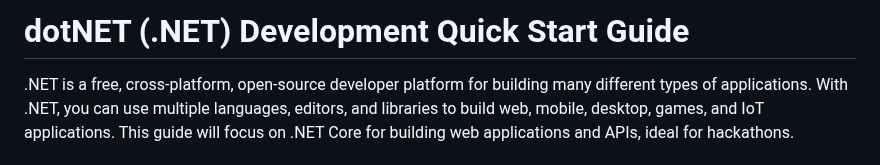
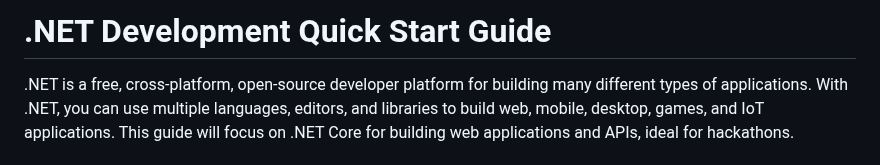
Before and after one commit to UditKarth/bronmdfiles, a Markdown page: .Net.md, the part around the change. Rendered like a GitHub page.

```diff
--- a/dotNet.md
+++ b/.Net.md
@@ -1,4 +1,4 @@
-# dotNET (.NET) Development Quick Start Guide
+# .NET Development Quick Start Guide
 .NET is a free, cross-platform, open-source developer platform for building many different types of applications. With .NET, you can use multiple languages, editors, and libraries to build web, mobile, desktop, games, and IoT applications. This guide will focus on .NET Core for building web applications and APIs, ideal for hackathons.
 
 ## Prerequisites
```
